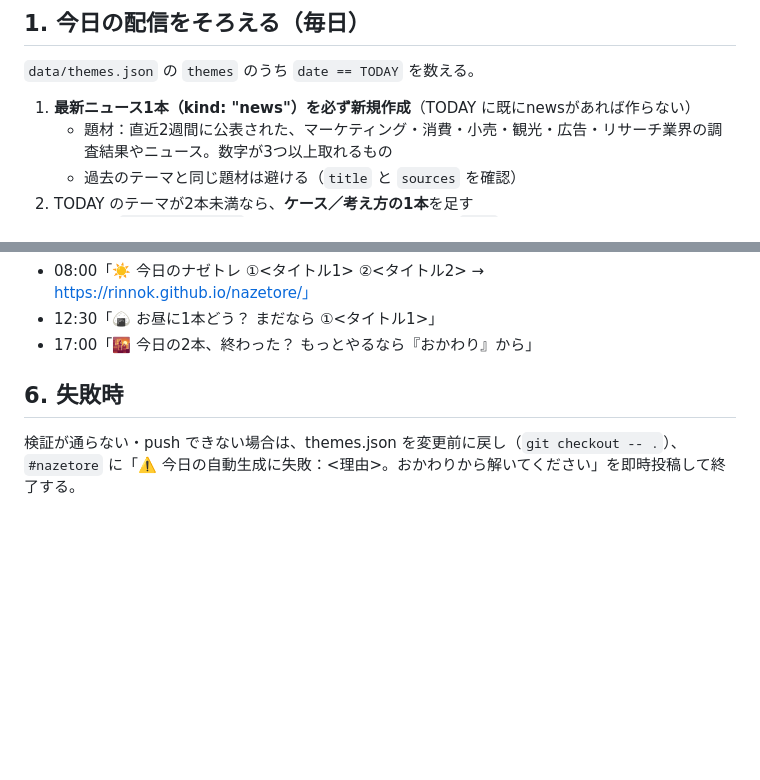
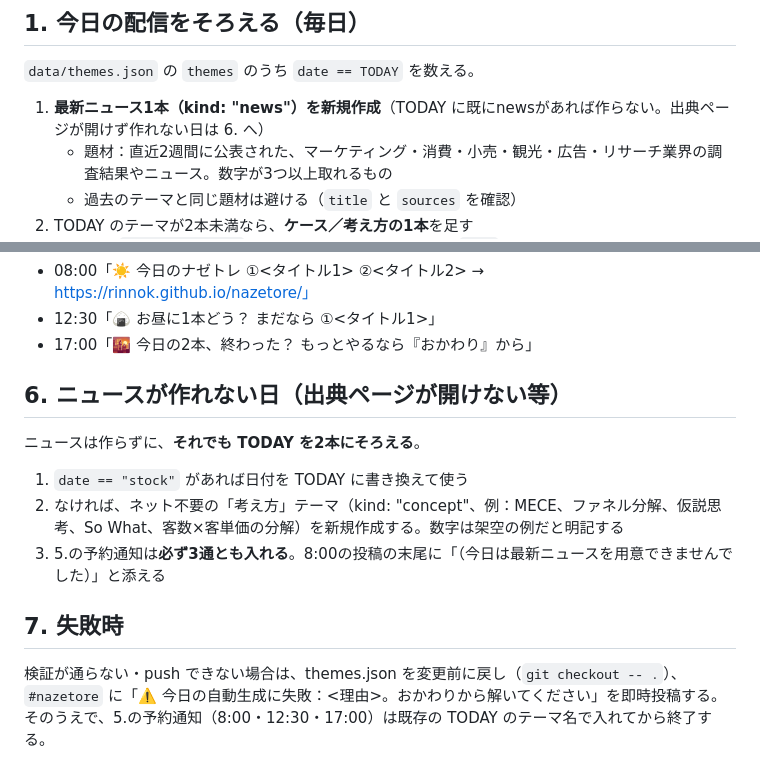
Before and after one commit to rinnok/nazetore, a Markdown page: GENERATE.md, 2 parts joined by grey strips. Rendered like a GitHub page; blank space fills up the shorter version.

Commit message:
GENERATE: ニュースが作れない日もストック/考え方テーマで2本そろえ、予約通知は必ず入れる
Co-Authored-By: Claude Opus 5.5 <noreply@anthropic.com>

```diff
--- a/GENERATE.md
+++ b/GENERATE.md
@@ -9,7 +9,7 @@
 ## 1. 今日の配信をそろえる（毎日）
 `data/themes.json` の `themes` のうち `date == TODAY` を数える。
 
-1. **最新ニュース1本（kind: "news"）を必ず新規作成**（TODAY に既にnewsがあれば作らない）
+1. **最新ニュース1本（kind: "news"）を新規作成**（TODAY に既にnewsがあれば作らない。出典ページが開けず作れない日は 6. へ）
    - 題材：直近2週間に公表された、マーケティング・消費・小売・観光・広告・リサーチ業界の調査結果やニュース。数字が3つ以上取れるもの
    - 過去のテーマと同じ題材は避ける（`title` と `sources` を確認）
 2. TODAY のテーマが2本未満なら、**ケース／考え方の1本**を足す
@@ -53,6 +53,13 @@ TODAY の次の時刻（日本時間）に予約する。過ぎた時刻の分
 - 12:30「🍙 お昼に1本どう？ まだなら ①<タイトル1>」
 - 17:00「🌇 今日の2本、終わった？ もっとやるなら『おかわり』から」
 
-## 6. 失敗時
+## 6. ニュースが作れない日（出典ページが開けない等）
+ニュースは作らずに、**それでも TODAY を2本にそろえる**。
+1. `date == "stock"` があれば日付を TODAY に書き換えて使う
+2. なければ、ネット不要の「考え方」テーマ（kind: "concept"、例：MECE、ファネル分解、仮説思考、So What、客数×客単価の分解）を新規作成する。数字は架空の例だと明記する
+3. 5.の予約通知は**必ず3通とも入れる**。8:00の投稿の末尾に「（今日は最新ニュースを用意できませんでした）」と添える
+
+## 7. 失敗時
 検証が通らない・push できない場合は、themes.json を変更前に戻し（`git checkout -- .`）、
-`#nazetore` に「⚠️ 今日の自動生成に失敗：<理由>。おかわりから解いてください」を即時投稿して終了する。
+`#nazetore` に「⚠️ 今日の自動生成に失敗：<理由>。おかわりから解いてください」を即時投稿する。
+そのうえで、5.の予約通知（8:00・12:30・17:00）は既存の TODAY のテーマ名で入れてから終了する。
```
